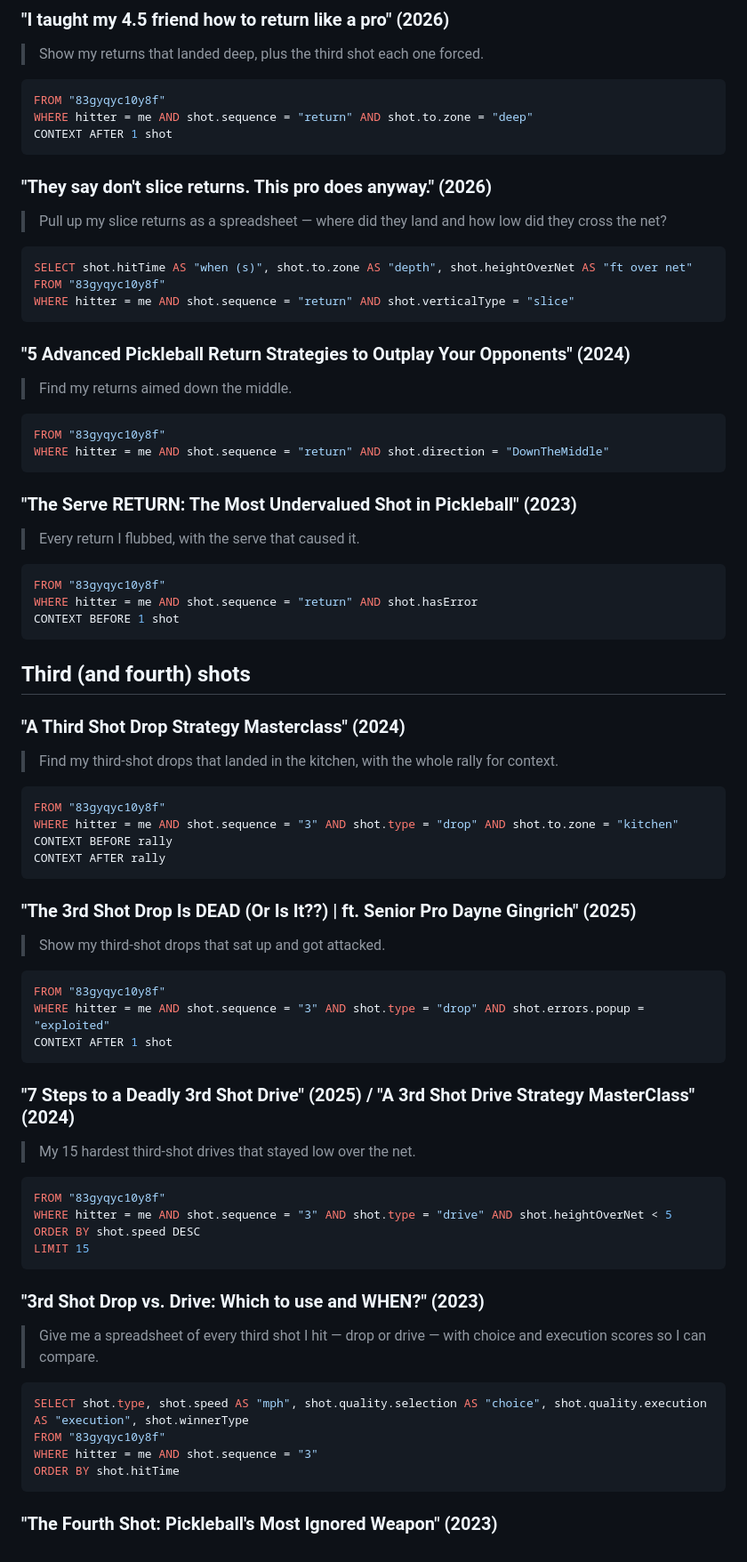
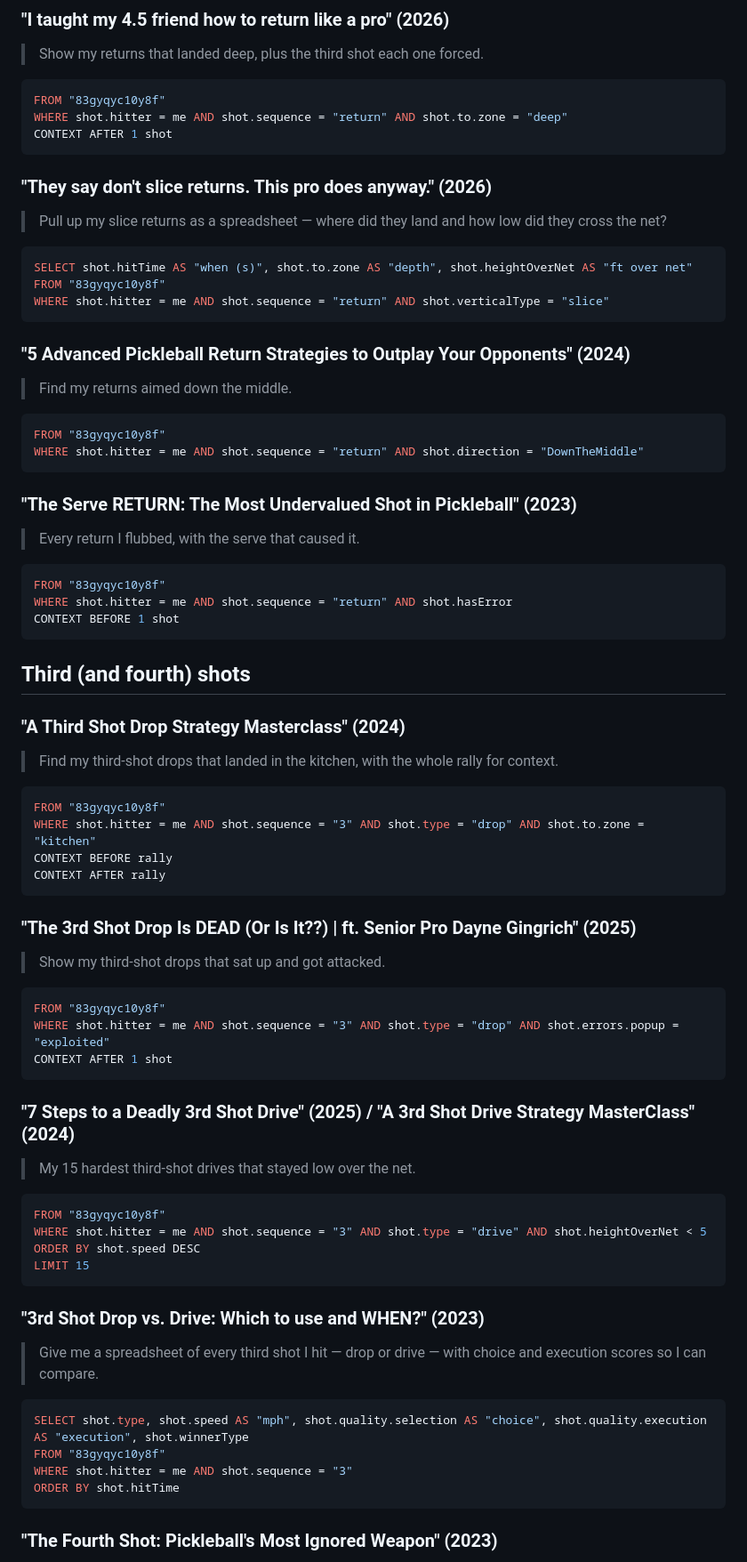
Before and after one commit to picklebento/pbql, a Markdown page: examples/thatpickleballguy.md, the part around one of its changes. Shown at 89% size. Drawn GitHub-style.

Commit message:
migrate example queries to composable player paths

````diff
--- a/examples/thatpickleballguy.md
+++ b/examples/thatpickleballguy.md
@@ -85,7 +85,7 @@ a serve whose apex was 12+ feet up.
 
 ```sql
 FROM "83gyqyc10y8f"
-WHERE hitter = me AND shot.sequence = "return" AND shot.to.zone = "deep"
+WHERE shot.hitter = me AND shot.sequence = "return" AND shot.to.zone = "deep"
 CONTEXT AFTER 1 shot
 ```
 
@@ -97,7 +97,7 @@ CONTEXT AFTER 1 shot
 ```sql
 SELECT shot.hitTime AS "when (s)", shot.to.zone AS "depth", shot.heightOverNet AS "ft over net"
 FROM "83gyqyc10y8f"
-WHERE hitter = me AND shot.sequence = "return" AND shot.verticalType = "slice"
+WHERE shot.hitter = me AND shot.sequence = "return" AND shot.verticalType = "slice"
 ```
 
 ### "5 Advanced Pickleball Return Strategies to Outplay Your Opponents" (2024)
@@ -106,7 +106,7 @@ WHERE hitter = me AND shot.sequence = "return" AND shot.verticalType = "slice"
 
 ```sql
 FROM "83gyqyc10y8f"
-WHERE hitter = me AND shot.sequence = "return" AND shot.direction = "DownTheMiddle"
+WHERE shot.hitter = me AND shot.sequence = "return" AND shot.direction = "DownTheMiddle"
 ```
 
 ### "The Serve RETURN: The Most Undervalued Shot in Pickleball" (2023)
@@ -115,7 +115,7 @@ WHERE hitter = me AND shot.sequence = "return" AND shot.direction = "DownTheMidd
 
 ```sql
 FROM "83gyqyc10y8f"
-WHERE hitter = me AND shot.sequence = "return" AND shot.hasError
+WHERE shot.hitter = me AND shot.sequence = "return" AND shot.hasError
 CONTEXT BEFORE 1 shot
 ```
 
@@ -128,7 +128,7 @@ CONTEXT BEFORE 1 shot
 
 ```sql
 FROM "83gyqyc10y8f"
-WHERE hitter = me AND shot.sequence = "3" AND shot.type = "drop" AND shot.to.zone = "kitchen"
+WHERE shot.hitter = me AND shot.sequence = "3" AND shot.type = "drop" AND shot.to.zone = "kitchen"
 CONTEXT BEFORE rally
 CONTEXT AFTER rally
 ```
@@ -139,7 +139,7 @@ CONTEXT AFTER rally
 
 ```sql
 FROM "83gyqyc10y8f"
-WHERE hitter = me AND shot.sequence = "3" AND shot.type = "drop" AND shot.errors.popup = "exploited"
+WHERE shot.hitter = me AND shot.sequence = "3" AND shot.type = "drop" AND shot.errors.popup = "exploited"
 CONTEXT AFTER 1 shot
 ```
 
@@ -149,7 +149,7 @@ CONTEXT AFTER 1 shot
 
 ```sql
 FROM "83gyqyc10y8f"
-WHERE hitter = me AND shot.sequence = "3" AND shot.type = "drive" AND shot.heightOverNet < 5
+WHERE shot.hitter = me AND shot.sequence = "3" AND shot.type = "drive" AND shot.heightOverNet < 5
 ORDER BY shot.speed DESC
 LIMIT 15
 ```
@@ -162,7 +162,7 @@ LIMIT 15
 ```sql
 SELECT shot.type, shot.speed AS "mph", shot.quality.selection AS "choice", shot.quality.execution AS "execution", shot.winnerType
 FROM "83gyqyc10y8f"
-WHERE hitter = me AND shot.sequence = "3"
+WHERE shot.hitter = me AND shot.sequence = "3"
 ORDER BY shot.hitTime
 ```
 
````
Also changed, not shown: other parts of examples/thatpickleballguy.md (+32 -32 lines).
